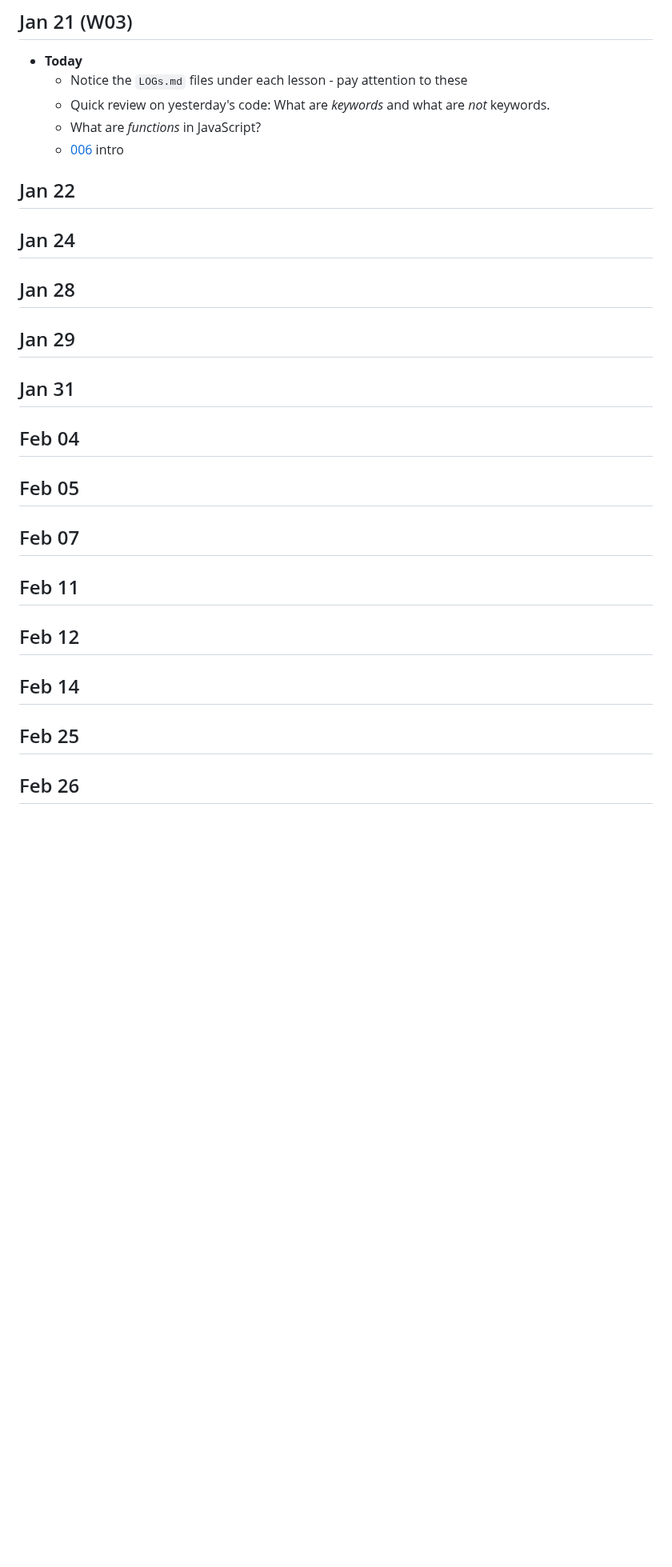
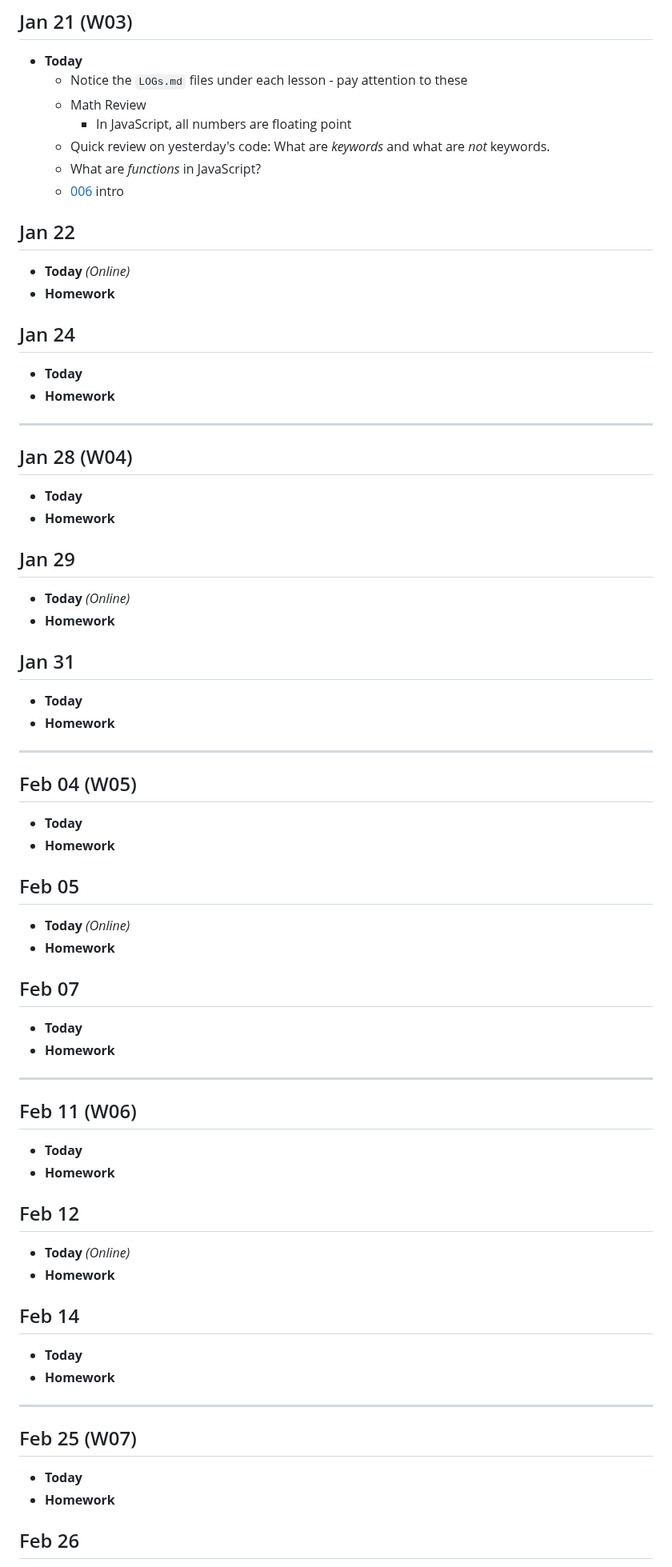
Before and after one commit to nronquillo/DanG-A01-CPSC-1520-Instructor-Workbook-2025-Jan, a Markdown page: Agenda.md, the part around one of its changes. Shown at 80% size. Rendered like a GitHub page; blank space fills up the shorter version.

```diff
--- a/Agenda.md
+++ b/Agenda.md
@@ -88,44 +89,86 @@
 
 - **Today**
   - Notice the `LOGs.md` files under each lesson - pay attention to these
+  - Math Review
+    - In JavaScript, all numbers are floating point
   - Quick review on yesterday's code: What are *keywords* and what are *not* keywords.
   - What are *functions* in JavaScript?
   - [006](./src/006/ReadMe.md) intro
 
 ## Jan 22
 
+- **Today** *(Online)*
+- **Homework**
+
 
 ## Jan 24
 
+- **Today**
+- **Homework**
 
-## Jan 28
+----
+
+## Jan 28 (W04)
+
+- **Today**
+- **Homework**
 
 
 ## Jan 29
 
+- **Today** *(Online)*
+- **Homework**
+
 
 ## Jan 31
 
+- **Today**
+- **Homework**
 
-## Feb 04
+----
+
+## Feb 04 (W05)
+
+- **Today**
+- **Homework**
 
 
 ## Feb 05
 
+- **Today** *(Online)*
+- **Homework**
+
 
 ## Feb 07
 
+- **Today**
+- **Homework**
 
-## Feb 11
+----
+
+## Feb 11 (W06)
+
+- **Today**
+- **Homework**
 
 
 ## Feb 12
 
+- **Today** *(Online)*
+- **Homework**
+
 
 ## Feb 14
 
+- **Today**
+- **Homework**
 
-## Feb 25
+----
+
+## Feb 25 (W07)
+
+- **Today**
+- **Homework**
 
 
 ## Feb 26
```
Also changed, not shown: other parts of Agenda.md (+94 -10 lines).
